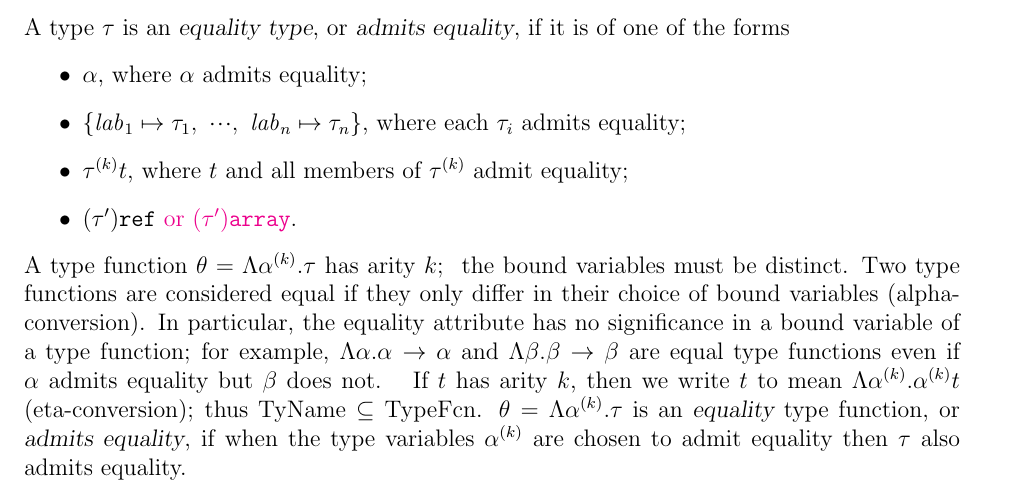
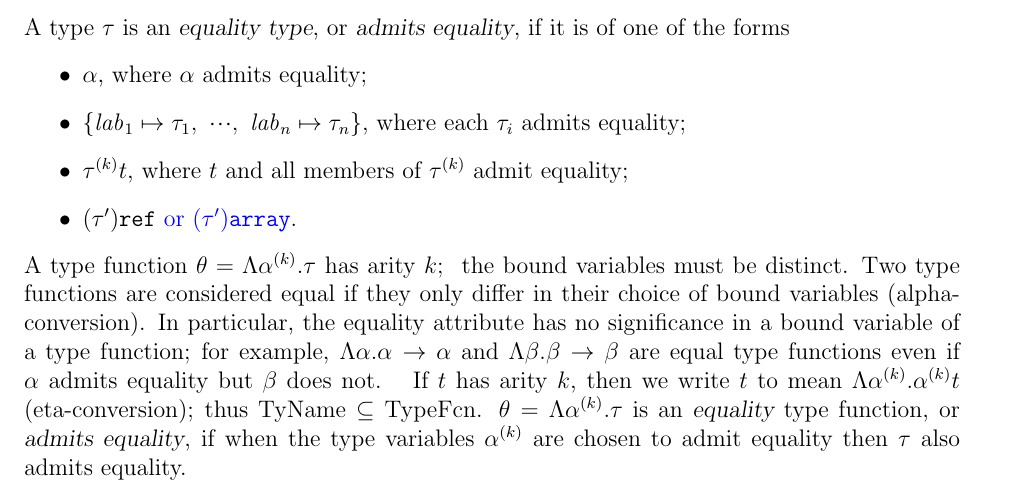
Before and after one commit to SMLFamily/Successor-ML, a LaTeX document (root.tex, which reads statcor.tex): part of page 29 of 99, cut so that both start at the same text. Compiled offline with pdfLaTeX.

Commit message:
change ADD to FIX for equality of arrays

```diff
--- a/statcor.tex
+++ b/statcor.tex
@@ -251,7 +251,7 @@ of one of the forms
 \item $\{\lab_1\mapsto\tau_1,\ \cdots,\ \lab_n\mapsto\tau_n\}$,
       where each $\tau_i$ admits equality;
 \item $\tauk\t$, where $t$ and all members of $\tauk$ admit equality;
-\item $(\tau')\REF$\ \ADD{or $(\tau')\ARRAY$}.\index{23.1}
+\item $(\tau')\REF$\ \FIX{or $(\tau')\ARRAY$}.\index{23.1}
 \end{itemize}
 \label{tyfcn-lab}
 A type function $\theta=\Lambda\alphak.\tau$\index{23.2}
```
